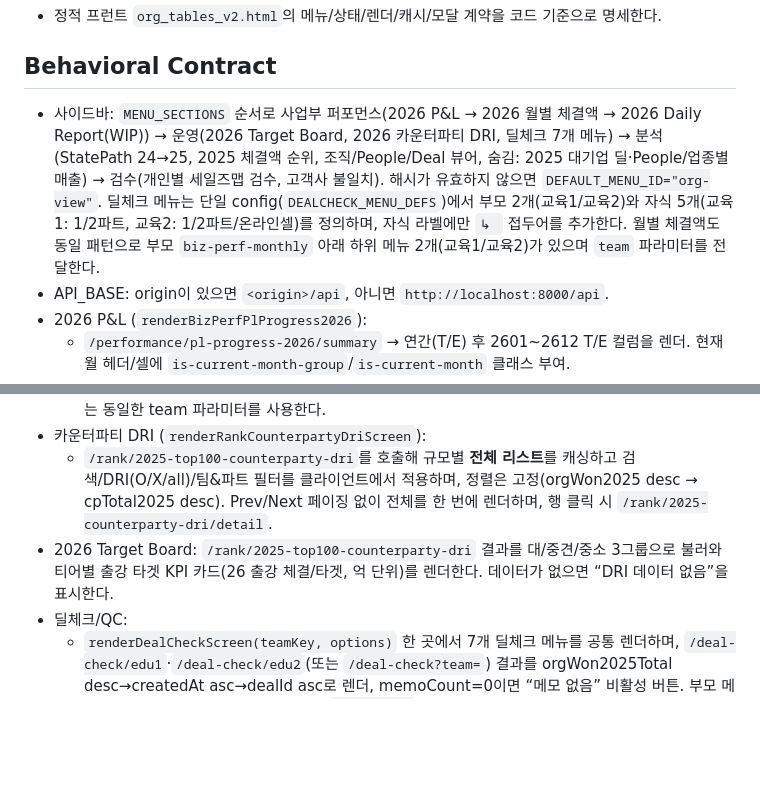
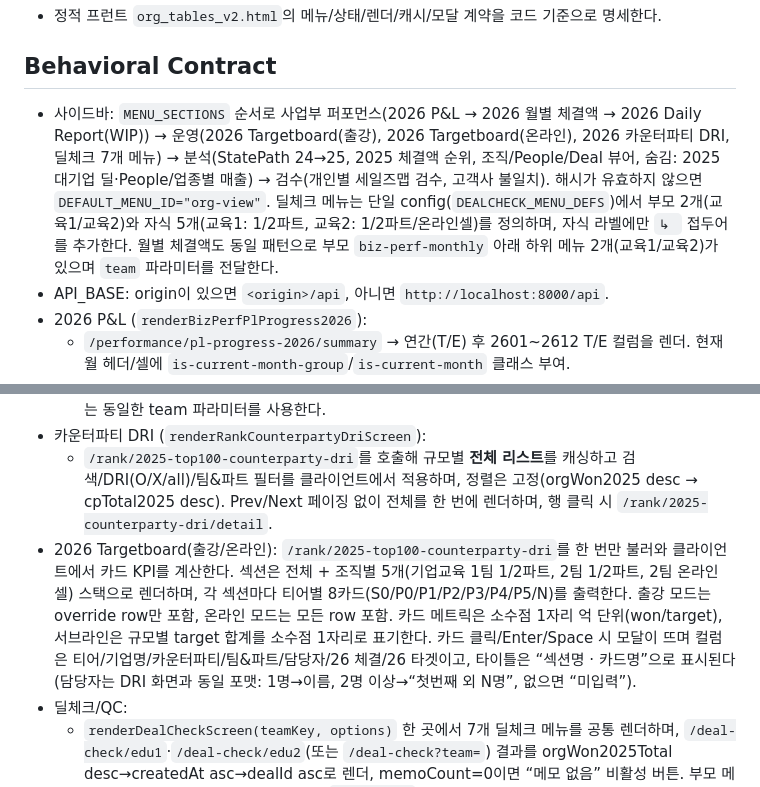
Before and after one commit to sabinanfranz/data_analysis_ai, a Markdown page: docs/llm_context/09_FRONTEND_ORG_TABLES_V2_CONTRACT.md, 2 parts joined by grey strips. Drawn GitHub-style; blank space fills up the shorter version.

```diff
--- a/docs/llm_context/09_FRONTEND_ORG_TABLES_V2_CONTRACT.md
+++ b/docs/llm_context/09_FRONTEND_ORG_TABLES_V2_CONTRACT.md
@@ -15,7 +15,7 @@ sync_source:
 - 정적 프런트 `org_tables_v2.html`의 메뉴/상태/렌더/캐시/모달 계약을 코드 기준으로 명세한다.
 
 ## Behavioral Contract
-- 사이드바: `MENU_SECTIONS` 순서로 사업부 퍼포먼스(2026 P&L → 2026 월별 체결액 → 2026 Daily Report(WIP)) → 운영(2026 Target Board, 2026 카운터파티 DRI, 딜체크 7개 메뉴) → 분석(StatePath 24→25, 2025 체결액 순위, 조직/People/Deal 뷰어, 숨김: 2025 대기업 딜·People/업종별 매출) → 검수(개인별 세일즈맵 검수, 고객사 불일치). 해시가 유효하지 않으면 `DEFAULT_MENU_ID="org-view"`. 딜체크 메뉴는 단일 config(`DEALCHECK_MENU_DEFS`)에서 부모 2개(교육1/교육2)와 자식 5개(교육1: 1/2파트, 교육2: 1/2파트/온라인셀)를 정의하며, 자식 라벨에만 `↳ ` 접두어를 추가한다. 월별 체결액도 동일 패턴으로 부모 `biz-perf-monthly` 아래 하위 메뉴 2개(교육1/교육2)가 있으며 `team` 파라미터를 전달한다.
+- 사이드바: `MENU_SECTIONS` 순서로 사업부 퍼포먼스(2026 P&L → 2026 월별 체결액 → 2026 Daily Report(WIP)) → 운영(2026 Targetboard(출강), 2026 Targetboard(온라인), 2026 카운터파티 DRI, 딜체크 7개 메뉴) → 분석(StatePath 24→25, 2025 체결액 순위, 조직/People/Deal 뷰어, 숨김: 2025 대기업 딜·People/업종별 매출) → 검수(개인별 세일즈맵 검수, 고객사 불일치). 해시가 유효하지 않으면 `DEFAULT_MENU_ID="org-view"`. 딜체크 메뉴는 단일 config(`DEALCHECK_MENU_DEFS`)에서 부모 2개(교육1/교육2)와 자식 5개(교육1: 1/2파트, 교육2: 1/2파트/온라인셀)를 정의하며, 자식 라벨에만 `↳ ` 접두어를 추가한다. 월별 체결액도 동일 패턴으로 부모 `biz-perf-monthly` 아래 하위 메뉴 2개(교육1/교육2)가 있으며 `team` 파라미터를 전달한다.
 - API_BASE: origin이 있으면 `<origin>/api`, 아니면 `http://localhost:8000/api`.
 - 2026 P&L (`renderBizPerfPlProgress2026`):
   - `/performance/pl-progress-2026/summary` → 연간(T/E) 후 2601~2612 T/E 컬럼을 렌더. 현재 월 헤더/셀에 `is-current-month-group`/`is-current-month` 클래스 부여.
@@ -26,7 +26,7 @@ sync_source:
   - 셀 클릭 시 `/performance/monthly-amounts/deals`, amount>0 우선→expectedAmount→dealName asc 정렬 후 모달 테이블(15열, colgroup 고정) 표시. 팀별 메뉴는 동일한 team 파라미터를 사용한다.
 - 카운터파티 DRI (`renderRankCounterpartyDriScreen`):
   - `/rank/2025-top100-counterparty-dri`를 호출해 규모별 **전체 리스트**를 캐싱하고 검색/DRI(O/X/all)/팀&파트 필터를 클라이언트에서 적용하며, 정렬은 고정(orgWon2025 desc → cpTotal2025 desc). Prev/Next 페이징 없이 전체를 한 번에 렌더하며, 행 클릭 시 `/rank/2025-counterparty-dri/detail`.
-- 2026 Target Board: `/rank/2025-top100-counterparty-dri` 결과를 대/중견/중소 3그룹으로 불러와 티어별 출강 타겟 KPI 카드(26 출강 체결/타겟, 억 단위)를 렌더한다. 데이터가 없으면 “DRI 데이터 없음”을 표시한다.
+- 2026 Targetboard(출강/온라인): `/rank/2025-top100-counterparty-dri`를 한 번만 불러와 클라이언트에서 카드 KPI를 계산한다. 섹션은 전체 + 조직별 5개(기업교육 1팀 1/2파트, 2팀 1/2파트, 2팀 온라인셀) 스택으로 렌더하며, 각 섹션마다 티어별 8카드(S0/P0/P1/P2/P3/P4/P5/N)를 출력한다. 출강 모드는 override row만 포함, 온라인 모드는 모든 row 포함. 카드 메트릭은 소수점 1자리 억 단위(won/target), 서브라인은 규모별 target 합계를 소수점 1자리로 표기한다. 카드 클릭/Enter/Space 시 모달이 뜨며 컬럼은 티어/기업명/카운터파티/팀&파트/담당자/26 체결/26 타겟이고, 타이틀은 “섹션명 · 카드명”으로 표시된다(담당자는 DRI 화면과 동일 포맷: 1명→이름, 2명 이상→“첫번째 외 N명”, 없으면 “미입력”).
 - 딜체크/QC:
   - `renderDealCheckScreen(teamKey, options)` 한 곳에서 7개 딜체크 메뉴를 공통 렌더하며, `/deal-check/edu1`·`/deal-check/edu2`(또는 `/deal-check?team=`) 결과를 orgWon2025Total desc→createdAt asc→dealId asc로 렌더, memoCount=0이면 “메모 없음” 비활성 버튼. 부모 메뉴는 필터 없이 팀 전체를, 자식 메뉴는 `partFilter`(1/2파트/온라인셀)를 받아 owners→`getDealCheckPartLookup` 룩업 기반으로 클라이언트 필터를 적용한다. 섹션은 공통 6분할(리텐션 S0~P2 비온라인→온라인→신규 온라인→리텐션 P3~P5 온라인→비온라인→신규 비온라인) 순서를 유지한다.
   - `renderDealQcR1R15Screen`은 `/qc/deal-errors/summary` 카드(팀별 총이슈 desc) + `/qc/deal-errors/person` 상세 모달(R1~R15 위배만 표시) 제공.
```
